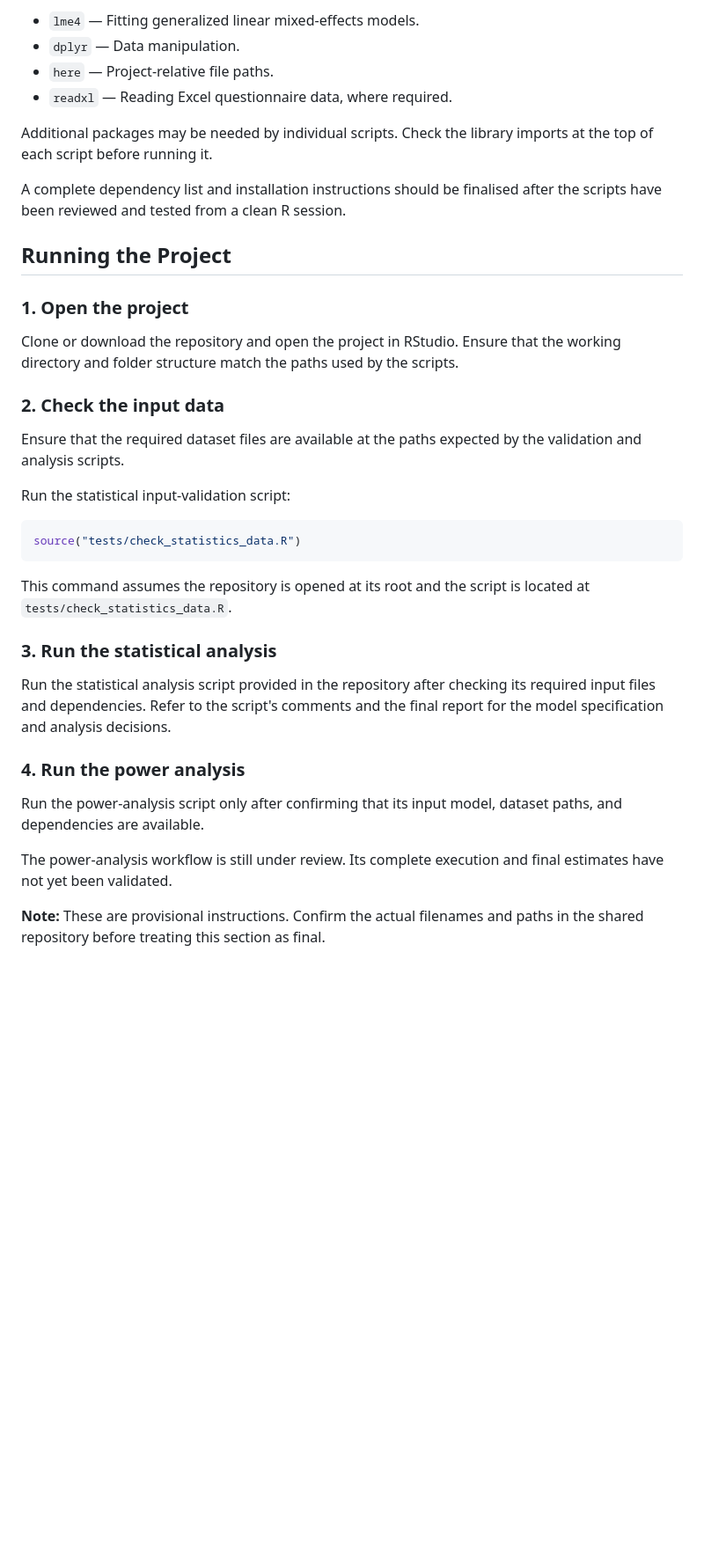
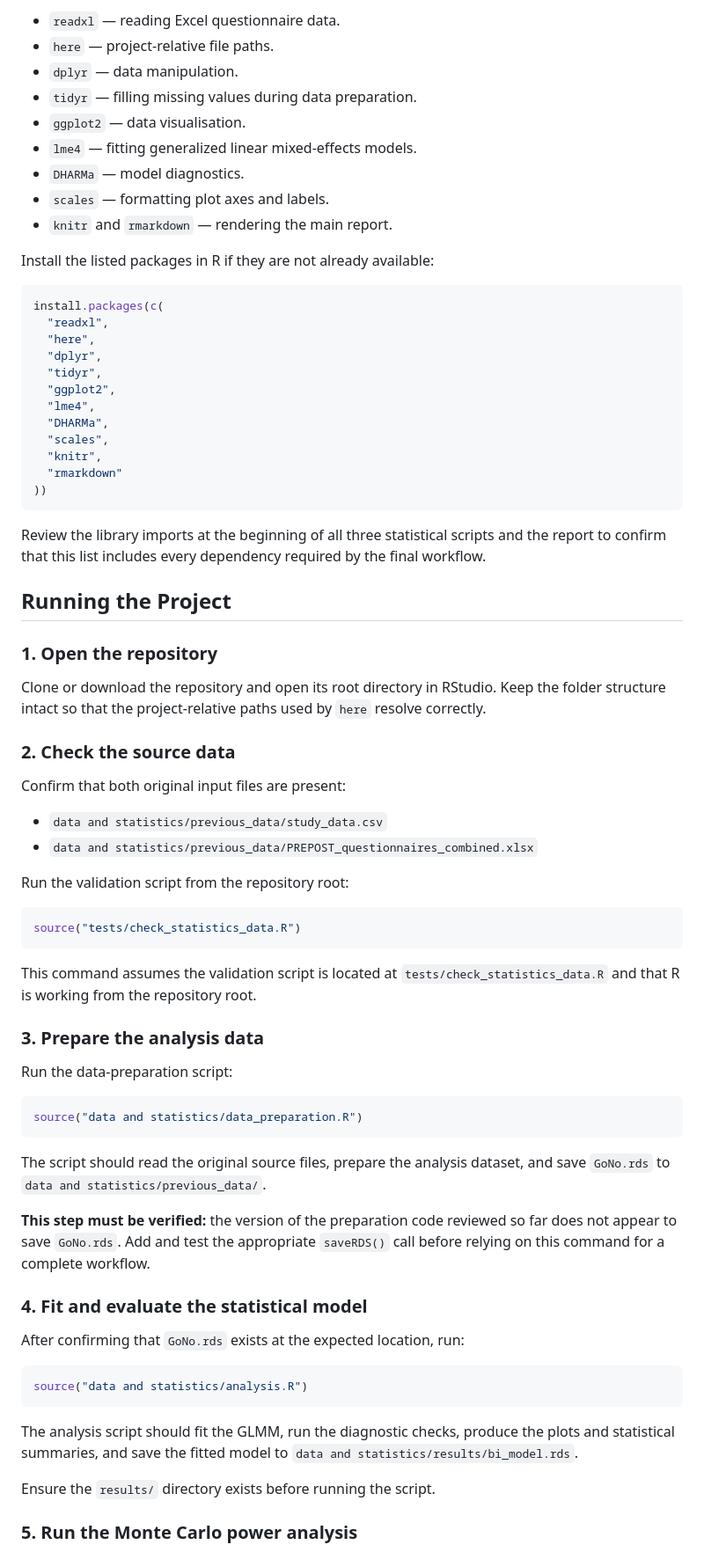
Before and after one commit to anuver314-byte/PIPS_Impulsivity, a Markdown page: README.md, the part around one of its changes. Shown at 88% size. Rendered like a GitHub page; blank space fills up the shorter version.

Commit message:
Refined flow of README.md

````diff
--- a/README.md
+++ b/README.md
@@ -72,39 +123,77 @@ The statistical workflow uses R. The scripts currently use packages including:
 
-- `lme4` — Fitting generalized linear mixed-effects models.
-- `dplyr` — Data manipulation.
-- `here` — Project-relative file paths.
-- `readxl` — Reading Excel questionnaire data, where required.
+- `readxl` — reading Excel questionnaire data.
+- `here` — project-relative file paths.
+- `dplyr` — data manipulation.
+- `tidyr` — filling missing values during data preparation.
+- `ggplot2` — data visualisation.
+- `lme4` — fitting generalized linear mixed-effects models.
+- `DHARMa` — model diagnostics.
+- `scales` — formatting plot axes and labels.
+- `knitr` and `rmarkdown` — rendering the main report.
 
-Additional packages may be needed by individual scripts. Check the library imports at the top of each script before running it.
+Install the listed packages in R if they are not already available:
 
-A complete dependency list and installation instructions should be finalised after the scripts have been reviewed and tested from a clean R session.
+```r
+install.packages(c(
+  "readxl",
+  "here",
+  "dplyr",
+  "tidyr",
+  "ggplot2",
+  "lme4",
+  "DHARMa",
+  "scales",
+  "knitr",
+  "rmarkdown"
+))
+```
+
+Review the library imports at the beginning of all three statistical scripts and the report to confirm that this list includes every dependency required by the final workflow.
 
 ## Running the Project
 
-### 1. Open the project
+### 1. Open the repository
 
-Clone or download the repository and open the project in RStudio. Ensure that the working directory and folder structure match the paths used by the scripts.
+Clone or download the repository and open its root directory in RStudio. Keep the folder structure intact so that the project-relative paths used by `here` resolve correctly.
 
-### 2. Check the input data
+### 2. Check the source data
 
-Ensure that the required dataset files are available at the paths expected by the validation and analysis scripts.
+Confirm that both original input files are present:
 
-Run the statistical input-validation script:
+- `data and statistics/previous_data/study_data.csv`
+- `data and statistics/previous_data/PREPOST_questionnaires_combined.xlsx`
+
+Run the validation script from the repository root:
 
 ```r
 source("tests/check_statistics_data.R")
 ```
 
-This command assumes the repository is opened at its root and the script is located at `tests/check_statistics_data.R`.
+This command assumes the validation script is located at `tests/check_statistics_data.R` and that R is working from the repository root.
 
-### 3. Run the statistical analysis
+### 3. Prepare the analysis data
 
-Run the statistical analysis script provided in the repository after checking its required input files and dependencies. Refer to the script's comments and the final report for the model specification and analysis decisions.
+Run the data-preparation script:
 
-### 4. Run the power analysis
+```r
+source("data and statistics/data_preparation.R")
+```
 
-Run the power-analysis script only after confirming that its input model, dataset paths, and dependencies are available.
+The script should read the original source files, prepare the analysis dataset, and save `GoNo.rds` to `data and statistics/previous_data/`.
 
-The power-analysis workflow is still under review. Its complete execution and final estimates have not yet been validated.
+**This step must be verified:** the version of the preparation code reviewed so far does not appear to save `GoNo.rds`. Add and test the appropriate `saveRDS()` call before relying on this command for a complete workflow.
 
-**Note:** These are provisional instructions. Confirm the actual filenames and paths in the shared repository before treating this section as final.
+### 4. Fit and evaluate the statistical model
+
+After confirming that `GoNo.rds` exists at the expected location, run:
+
+```r
+source("data and statistics/analysis.R")
+```
+
+The analysis script should fit the GLMM, run the diagnostic checks, produce the plots and statistical summaries, and save the fitted model to `data and statistics/results/bi_model.rds`.
+
+Ensure the `results/` directory exists before running the script.
+
+### 5. Run the Monte Carlo power analysis
+
````
Also changed, not shown: other parts of README.md (+115 -33 lines).
